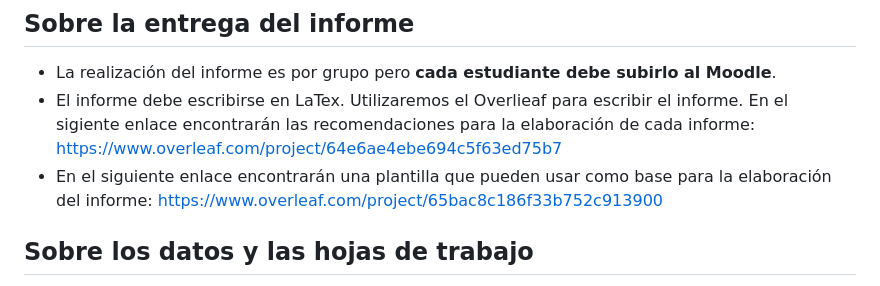
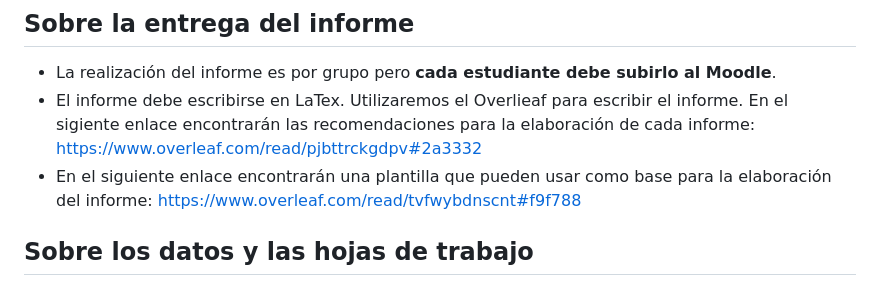
Before and after one commit to hectorfro/CursosUIS, a Markdown page: LabFisII24A/Laboratorio2024A.md, the part around the change. GitHub-like rendering.

```diff
--- a/LabFisII24A/Laboratorio2024A.md
+++ b/LabFisII24A/Laboratorio2024A.md
@@ -13,8 +13,8 @@ La evaluación del laboratorio (100%) estará ponderada de la siguiente manera:
 
 ## Sobre la entrega del informe
 * La realización del informe es por grupo pero **cada estudiante debe subirlo al Moodle**.
-* El informe debe escribirse en LaTex. Utilizaremos el Overlieaf para escribir el informe. En el sigiente enlace encontrarán las recomendaciones para la elaboración de cada informe: https://www.overleaf.com/project/64e6ae4ebe694c5f63ed75b7
-* En el siguiente enlace encontrarán una plantilla que pueden usar como base para la elaboración del informe: https://www.overleaf.com/project/65bac8c186f33b752c913900
+* El informe debe escribirse en LaTex. Utilizaremos el Overlieaf para escribir el informe. En el sigiente enlace encontrarán las recomendaciones para la elaboración de cada informe: https://www.overleaf.com/read/pjbttrckgdpv#2a3332
+* En el siguiente enlace encontrarán una plantilla que pueden usar como base para la elaboración del informe: https://www.overleaf.com/read/tvfwybdnscnt#f9f788
 
 ## Sobre los datos y las hojas de trabajo
 * El análisis de los datos debe hacerse en un Notebook de Python.
```
